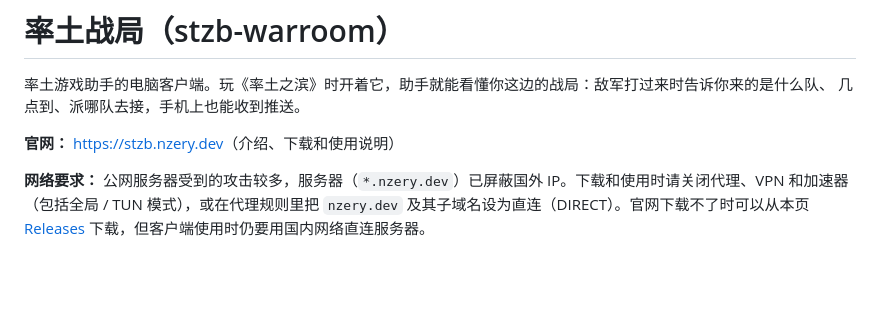
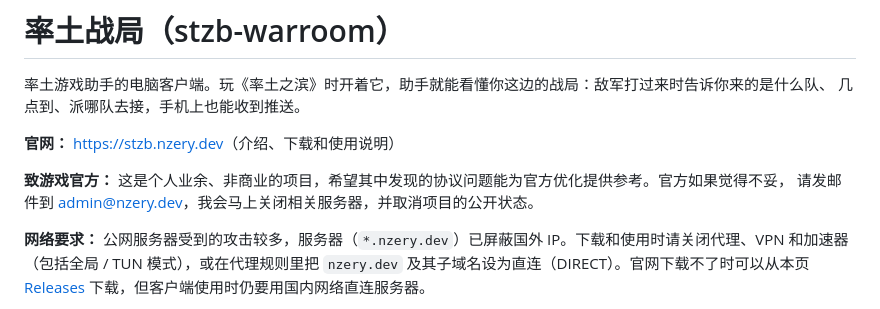
Before and after one commit to nzery/stzb-warroom, a Markdown page: README.md, the part around the change. Rendered like a GitHub page; blank space fills up the shorter version.

Commit message:
README：加致游戏官方的说明和联系邮箱
Co-Authored-By: Claude Opus 5.5 <noreply@anthropic.com>

```diff
--- a/README.md
+++ b/README.md
@@ -4,6 +4,9 @@
 几点到、派哪队去接，手机上也能收到推送。
 
 **官网：** <https://stzb.nzery.dev>（介绍、下载和使用说明）
+
+**致游戏官方：** 这是个人业余、非商业的项目，希望其中发现的协议问题能为官方优化提供参考。官方如果觉得不妥，
+请发邮件到 <admin@nzery.dev>，我会马上关闭相关服务器，并取消项目的公开状态。
 
 **网络要求：** 公网服务器受到的攻击较多，服务器（`*.nzery.dev`）已屏蔽国外 IP。下载和使用时请关闭代理、VPN 和加速器
 （包括全局 / TUN 模式），或在代理规则里把 `nzery.dev` 及其子域名设为直连（DIRECT）。官网下载不了时可以从本页
```
